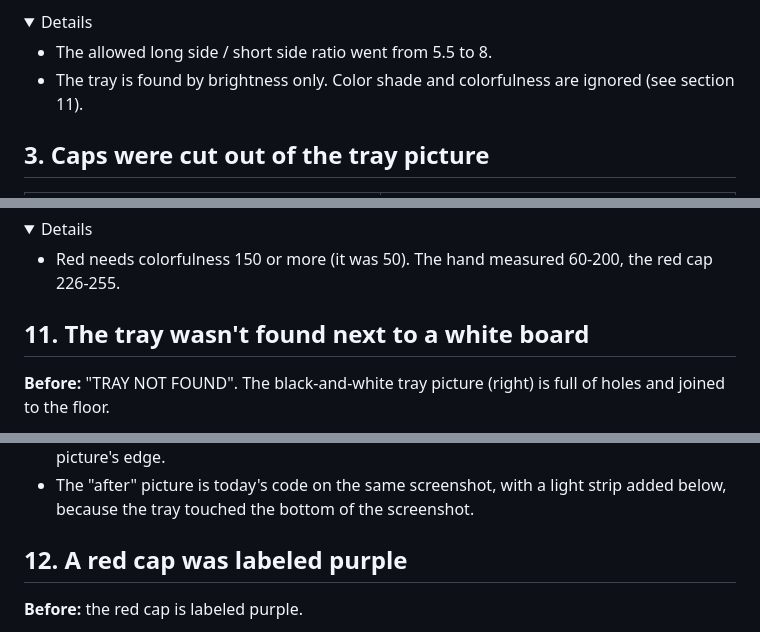
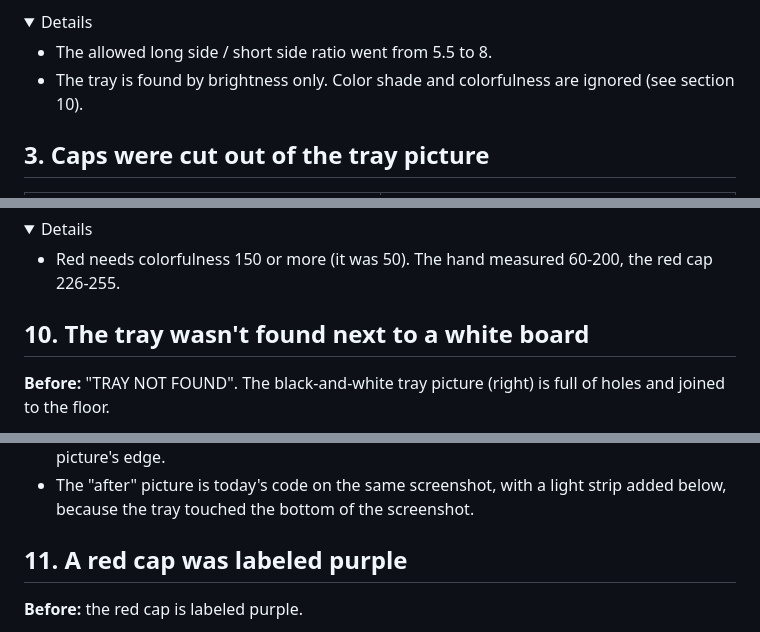
Before and after one commit to aerlab-deanza/Arm_Robot_Sorting_Machine, a Markdown page: docs/documentation.md, 3 parts joined by grey strips. Drawn GitHub-style; folded sections open.

```diff
--- a/docs/documentation.md
+++ b/docs/documentation.md
@@ -74,7 +73,7 @@ For how the program works step by step, see [current pipeline](computer_vision_p
 <details><summary>Details</summary>
 
 - The allowed long side / short side ratio went from 5.5 to 8.
-- The tray is found by brightness only. Color shade and colorfulness are ignored (see section 11).
+- The tray is found by brightness only. Color shade and colorfulness are ignored (see section 10).
 
 </details>
 
@@ -234,7 +212,7 @@ For how the program works step by step, see [current pipeline](computer_vision_p
 
 </details>
 
-## 11. The tray wasn't found next to a white board
+## 10. The tray wasn't found next to a white board
 
 **Before:** "TRAY NOT FOUND". The black-and-white tray picture (right) is full of holes and joined to the floor.
 
@@ -266,7 +244,7 @@ For how the program works step by step, see [current pipeline](computer_vision_p
 
 </details>
 
-## 12. A red cap was labeled purple
+## 11. A red cap was labeled purple
 
 **Before:** the red cap is labeled purple.
 
```
Also changed, not shown: other parts of docs/documentation.md (+21 -37 lines), docs/images/findings/07-six-windows.png (deleted), docs/images/findings/12-glare-after.png (added), docs/images/findings/12-glare-before.png (added), 1 other file.
